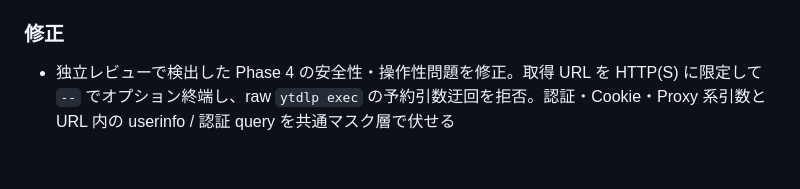
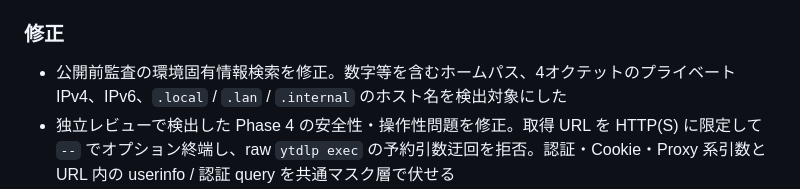
Before and after one commit to zawa356/sluicery, a Markdown page: docs/変更履歴.md, the part around the change. Rendered like a GitHub page; blank space fills up the shorter version.

```diff
--- a/docs/変更履歴.md
+++ b/docs/変更履歴.md
@@ -62,6 +62,7 @@
 - VM 実機検証（`docs/phase3.5_指示書_改訂版.md` §5、17項目）を完了。開発機とは別の Ubuntu 22.04.5 VM に `git bundle`/`clone` で新規構築し、ビルド・起動・yt-dlp自動導入・fetch・`make test`/`make lint`/`make purge`・`MEDIA_ROOT` 変更時の再構築・`down`/`up` 後の状態保持を全て確認した。README・`docs/deployment.md` の実測値・検証状況を反映
 
 ### 修正
+- 公開前監査の環境固有情報検索を修正。数字等を含むホームパス、4オクテットのプライベート IPv4、IPv6、`.local` / `.lan` / `.internal` のホスト名を検出対象にした
 - 独立レビューで検出した Phase 4 の安全性・操作性問題を修正。取得 URL を HTTP(S) に限定して `--` でオプション終端し、raw `ytdlp exec` の予約引数迂回を拒否。認証・Cookie・Proxy 系引数と URL 内の userinfo / 認証 query を共通マスク層で伏せる
 - Profile の nullable 値を `--inherit-*`、自由入力を `--clear-*` で未設定へ戻せるようにし、詳細表示へ全編集対象を追加。Playlist の `ytdlp_args` も明示的に消去可能にした
 - `options preview` の合成・レイアウト検証エラーを日本語エラーと終了コード1で処理し、traceback を出さないよう修正
```
Also changed, not shown: docs/公開前チェックリスト.md (+3 -2 lines).
